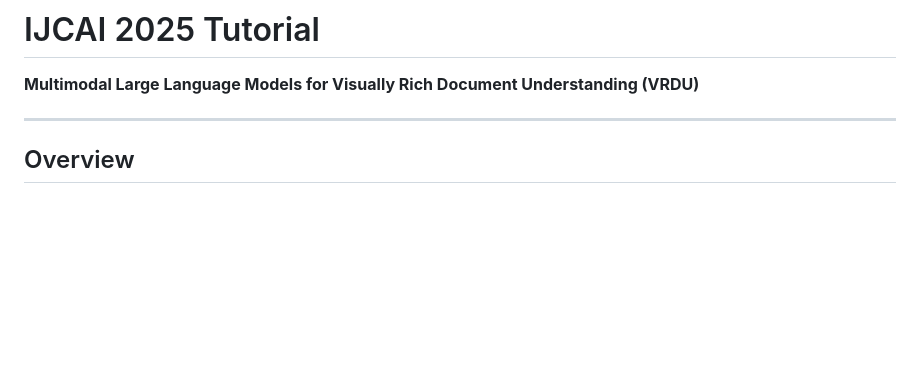
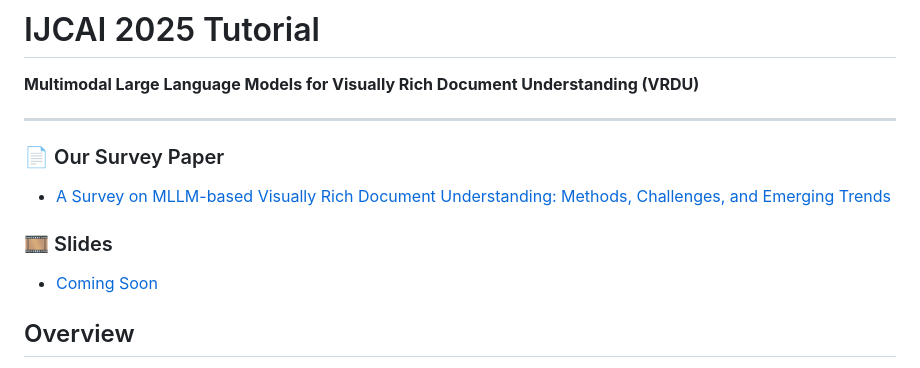
Before and after one commit to yihaoding/mllm_vrdiu, a Markdown page: README.md, the part around the change. Rendered like a GitHub page; blank space fills up the shorter version.

```diff
--- a/README.md
+++ b/README.md
@@ -2,6 +2,13 @@
 **Multimodal Large Language Models for Visually Rich Document Understanding (VRDU)**
 
 ---
+
+### 📄 Our Survey Paper
+- [A Survey on MLLM-based Visually Rich Document Understanding: Methods, Challenges, and Emerging Trends](https://arxiv.org/abs/2507.09861)
+
+### 🎞️ Slides
+- [Coming Soon](#)
+
 
 ## Overview
 
```
